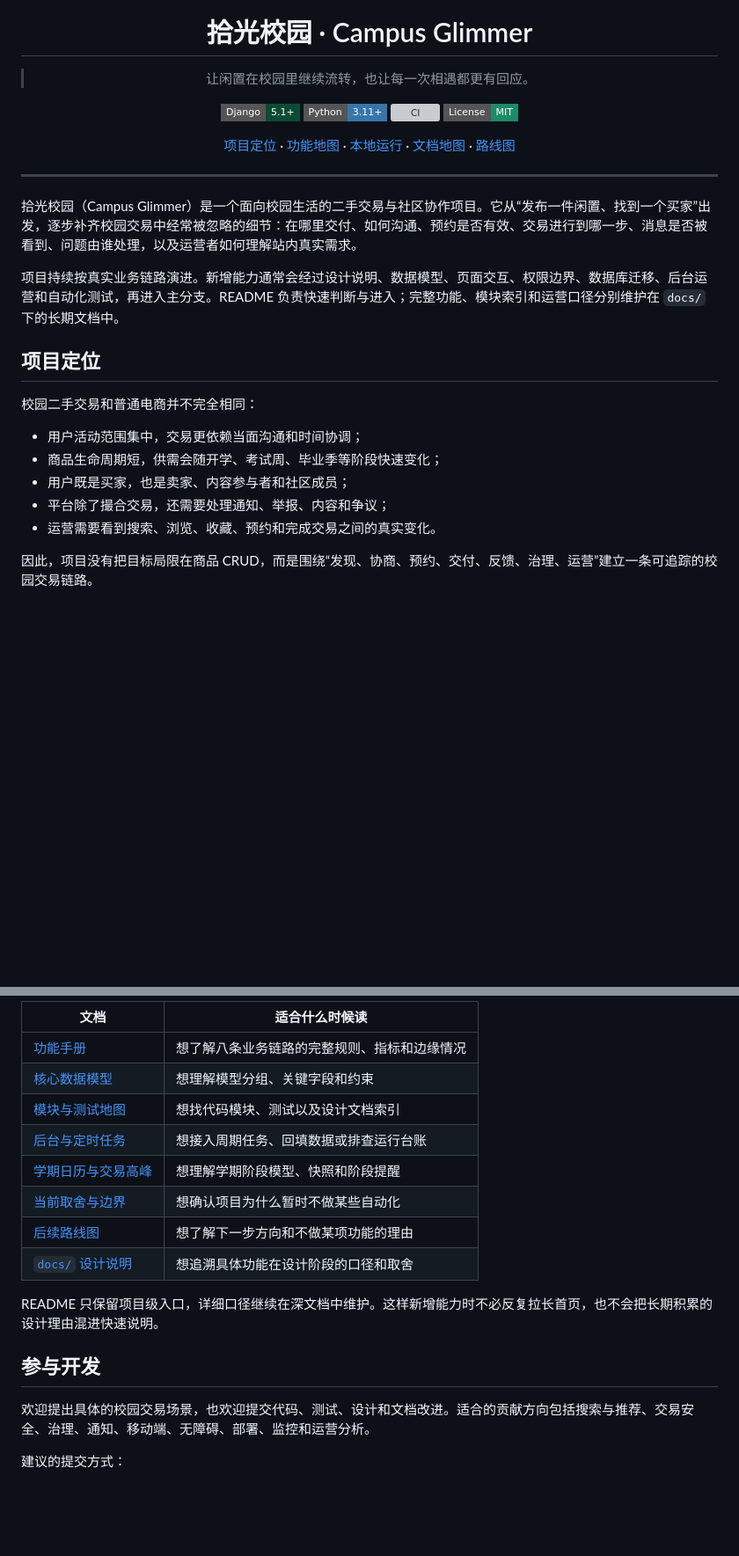
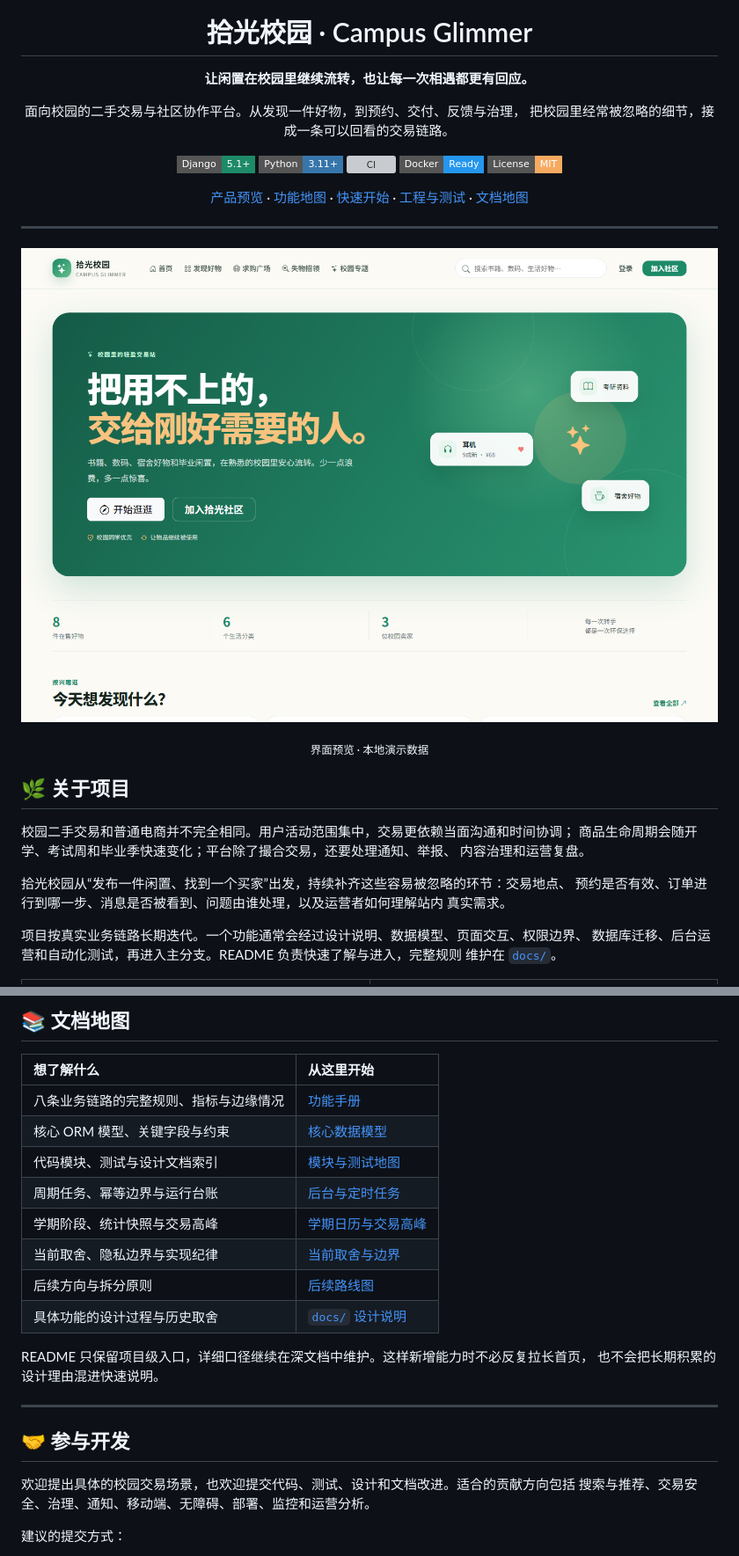
Before and after one commit to strawberry-little-bear/campus_glimmer, a Markdown page: README.md, 2 parts joined by grey strips. Shown: that part at 88% size. Drawn GitHub-style; pictures changed too: docs/screenshots/home.png (added); badges without logos; blank space fills up the shorter version; grey boxes are pictures that could not be loaded.

```diff
--- a/README.md
+++ b/README.md
@@ -2,32 +5,40 @@
 
 # 拾光校园 · Campus Glimmer
 
-> 让闲置在校园里继续流转，也让每一次相遇都更有回应。
+**让闲置在校园里继续流转，也让每一次相遇都更有回应。**
 
-[![Django](https://img.shields.io/badge/Django-5.1%2B-0c4b33?style=flat-square&logo=django)](https://www.djangoproject.com/)
-[![Python](https://img.shields.io/badge/Python-3.11%2B-3776ab?style=flat-square&logo=python)](https://www.python.org/)
+面向校园的二手交易与社区协作平台。从发现一件好物，到预约、交付、反馈与治理，
+把校园里经常被忽略的细节，接成一条可以回看的交易链路。
+
+[![Django](https://img.shields.io/badge/Django-5.1%2B-1d8a68?style=flat-square&logo=django&logoColor=white)](https://www.djangoproject.com/)
+[![Python](https://img.shields.io/badge/Python-3.11%2B-3776ab?style=flat-square&logo=python&logoColor=white)](https://www.python.org/)
 [![CI](https://img.shields.io/github/actions/workflow/status/strawberry-little-bear/campus_glimmer/django.yml?branch=main&style=flat-square&label=CI)](https://github.com/strawberry-little-bear/campus_glimmer/actions/workflows/django.yml)
-[![License](https://img.shields.io/badge/License-MIT-1d8a68?style=flat-square)](LICENSE)
+[![Docker](https://img.shields.io/badge/Docker-Ready-2496ed?style=flat-square&logo=docker&logoColor=white)](docker-compose.yml)
+[![License](https://img.shields.io/badge/License-MIT-f6aa61?style=flat-square)](LICENSE)
 
-[项目定位](#项目定位) · [功能地图](#功能地图) · [本地运行](#本地运行) · [文档地图](#文档地图) · [路线图](#后续路线图)
+[产品预览](#preview) · [功能地图](#features) · [快速开始](#quick-start) · [工程与测试](#engineering) · [文档地图](#docs)
 
 </div>
 
 ---
 
-拾光校园（Campus Glimmer）是一个面向校园生活的二手交易与社区协作项目。它从“发布一件闲置、找到一个买家”出发，逐步补齐校园交易中经常被忽略的细节：在哪里交付、如何沟通、预约是否有效、交易进行到哪一步、消息是否被看到、问题由谁处理，以及运营者如何理解站内真实需求。
+<p align="center">
+  <img src="docs/screenshots/home.png" alt="拾光校园首页，展示校园闲置交易主视觉、导航与在售商品概览" width="100%" />
+</p>
 
-项目持续按真实业务链路演进。新增能力通常会经过设计说明、数据模型、页面交互、权限边界、数据库迁移、后台运营和自动化测试，再进入主分支。README 负责快速判断与进入；完整功能、模块索引和运营口径分别维护在 `docs/` 下的长期文档中。
+<p align="center"><sub>界面预览 · 本地演示数据</sub></p>
 
-## 项目定位
+## 🌿 关于项目
 
-校园二手交易和普通电商并不完全相同：
+校园二手交易和普通电商并不完全相同。用户活动范围集中，交易更依赖当面沟通和时间协调；
+商品生命周期会随开学、考试周和毕业季快速变化；平台除了撮合交易，还要处理通知、举报、
+内容治理和运营复盘。
 
-- 用户活动范围集中，交易更依赖当面沟通和时间协调；
-- 商品生命周期短，供需会随开学、考试周、毕业季等阶段快速变化；
-- 用户既是买家，也是卖家、内容参与者和社区成员；
-- 平台除了撮合交易，还需要处理通知、举报、内容和争议；
-- 运营需要看到搜索、浏览、收藏、预约和完成交易之间的真实变化。
+拾光校园从“发布一件闲置、找到一个买家”出发，持续补齐这些容易被忽略的环节：交易地点、
+预约是否有效、订单进行到哪一步、消息是否被看到、问题由谁处理，以及运营者如何理解站内
+真实需求。
 
-因此，项目没有把目标局限在商品 CRUD，而是围绕“发现、协商、预约、交付、反馈、治理、运营”建立一条可追踪的校园交易链路。
+项目按真实业务链路长期迭代。一个功能通常会经过设计说明、数据模型、页面交互、权限边界、
+数据库迁移、后台运营和自动化测试，再进入主分支。README 负责快速了解与进入，完整规则
+维护在 [`docs/`](docs/)。
 
@@ -348,20 +347,27 @@ CI 的目标是保证每个独立迭代至少满足“能导入、能启动、
 
-| 文档 | 适合什么时候读 |
-| --- | --- |
-| [功能手册](docs/feature-handbook.md) | 想了解八条业务链路的完整规则、指标和边缘情况 |
-| [核心数据模型](docs/data-model.md) | 想理解模型分组、关键字段和约束 |
-| [模块与测试地图](docs/module-map.md) | 想找代码模块、测试以及设计文档索引 |
-| [后台与定时任务](docs/scheduled-tasks.md) | 想接入周期任务、回填数据或排查运行台账 |
-| [学期日历与交易高峰](docs/academic-calendar.md) | 想理解学期阶段模型、快照和阶段提醒 |
-| [当前取舍与边界](docs/product-boundaries.md) | 想确认项目为什么暂时不做某些自动化 |
-| [后续路线图](docs/roadmap.md) | 想了解下一步方向和不做某项功能的理由 |
-| [`docs/` 设计说明](docs/) | 想追溯具体功能在设计阶段的口径和取舍 |
+<a id="docs"></a>
+## 📚 文档地图
 
-README 只保留项目级入口，详细口径继续在深文档中维护。这样新增能力时不必反复拉长首页，也不会把长期积累的设计理由混进快速说明。
+| 想了解什么 | 从这里开始 |
+| :--- | :--- |
+| 八条业务链路的完整规则、指标与边缘情况 | [功能手册](docs/feature-handbook.md) |
+| 核心 ORM 模型、关键字段与约束 | [核心数据模型](docs/data-model.md) |
+| 代码模块、测试与设计文档索引 | [模块与测试地图](docs/module-map.md) |
+| 周期任务、幂等边界与运行台账 | [后台与定时任务](docs/scheduled-tasks.md) |
+| 学期阶段、统计快照与交易高峰 | [学期日历与交易高峰](docs/academic-calendar.md) |
+| 当前取舍、隐私边界与实现纪律 | [当前取舍与边界](docs/product-boundaries.md) |
+| 后续方向与拆分原则 | [后续路线图](docs/roadmap.md) |
+| 具体功能的设计过程与历史取舍 | [`docs/` 设计说明](docs/) |
 
-## 参与开发
+README 只保留项目级入口，详细口径继续在深文档中维护。这样新增能力时不必反复拉长首页，
+也不会把长期积累的设计理由混进快速说明。
 
-欢迎提出具体的校园交易场景，也欢迎提交代码、测试、设计和文档改进。适合的贡献方向包括搜索与推荐、交易安全、治理、通知、移动端、无障碍、部署、监控和运营分析。
+---
+
+## 🤝 参与开发
+
+欢迎提出具体的校园交易场景，也欢迎提交代码、测试、设计和文档改进。适合的贡献方向包括
+搜索与推荐、交易安全、治理、通知、移动端、无障碍、部署、监控和运营分析。
 
 建议的提交方式：
 
```
Also changed, not shown: other parts of README.md (+175 -178 lines), docs/readme-visual-polish-design.md (+12 -1 lines), docs/screenshots/discover.png (added), docs/screenshots/item-detail.png (added), docs/screenshots/notifications.png (added), 1 other file.
